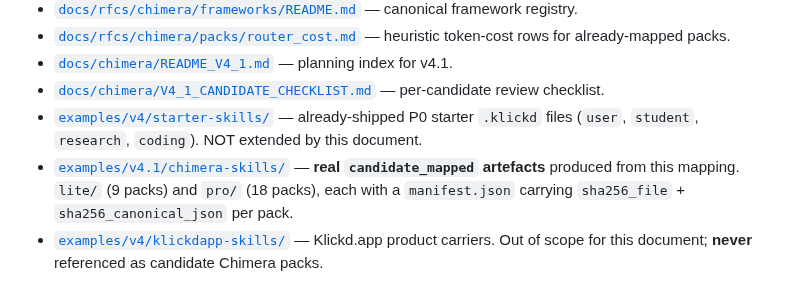
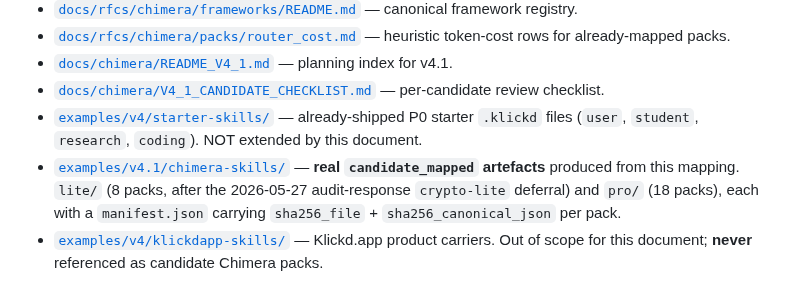
Before and after one commit to Davincc77/klickdskill, a Markdown page: docs/chimera/V4_1_SKILL_CANDIDATE_MAPPING.md, the part around the change. Rendered like a GitHub page.

Commit message:
docs(chimera): fix stale lite pack count in mapping doc §5
Final-review WARN follow-up: §5 'See also' bullet still said
'lite/ (9 packs)' although the actual lite count is 8 after the
2026-05-27 audit-response 'crypto-lite' deferral. The §0.5
rename+defer table, §4 status summary, README_V4_1.md §5, and
examples/v4.1/chimera-skills/README.md already showed 8/18; only this
one prose bullet was stale.

Doc-only. Non-normative. No artefact, schema, validator, test,
manifest, or release artefact changes.

Co-Authored-By: Claude Opus 4.7 <noreply@anthropic.com>

```diff
--- a/docs/chimera/V4_1_SKILL_CANDIDATE_MAPPING.md
+++ b/docs/chimera/V4_1_SKILL_CANDIDATE_MAPPING.md
@@ -208,5 +208,5 @@ Promotion path:
 - [`docs/chimera/README_V4_1.md`](./README_V4_1.md) — planning index for v4.1.
 - [`docs/chimera/V4_1_CANDIDATE_CHECKLIST.md`](./V4_1_CANDIDATE_CHECKLIST.md) — per-candidate review checklist.
 - [`examples/v4/starter-skills/`](../../examples/v4/starter-skills/) — already-shipped P0 starter `.klickd` files (`user`, `student`, `research`, `coding`). NOT extended by this document.
-- [`examples/v4.1/chimera-skills/`](../../examples/v4.1/chimera-skills/) — **real `candidate_mapped` artefacts** produced from this mapping. `lite/` (9 packs) and `pro/` (18 packs), each with a `manifest.json` carrying `sha256_file` + `sha256_canonical_json` per pack.
+- [`examples/v4.1/chimera-skills/`](../../examples/v4.1/chimera-skills/) — **real `candidate_mapped` artefacts** produced from this mapping. `lite/` (8 packs, after the 2026-05-27 audit-response `crypto-lite` deferral) and `pro/` (18 packs), each with a `manifest.json` carrying `sha256_file` + `sha256_canonical_json` per pack.
 - [`examples/v4/klickdapp-skills/`](../../examples/v4/klickdapp-skills/) — Klickd.app product carriers. Out of scope for this document; **never** referenced as candidate Chimera packs.
```
